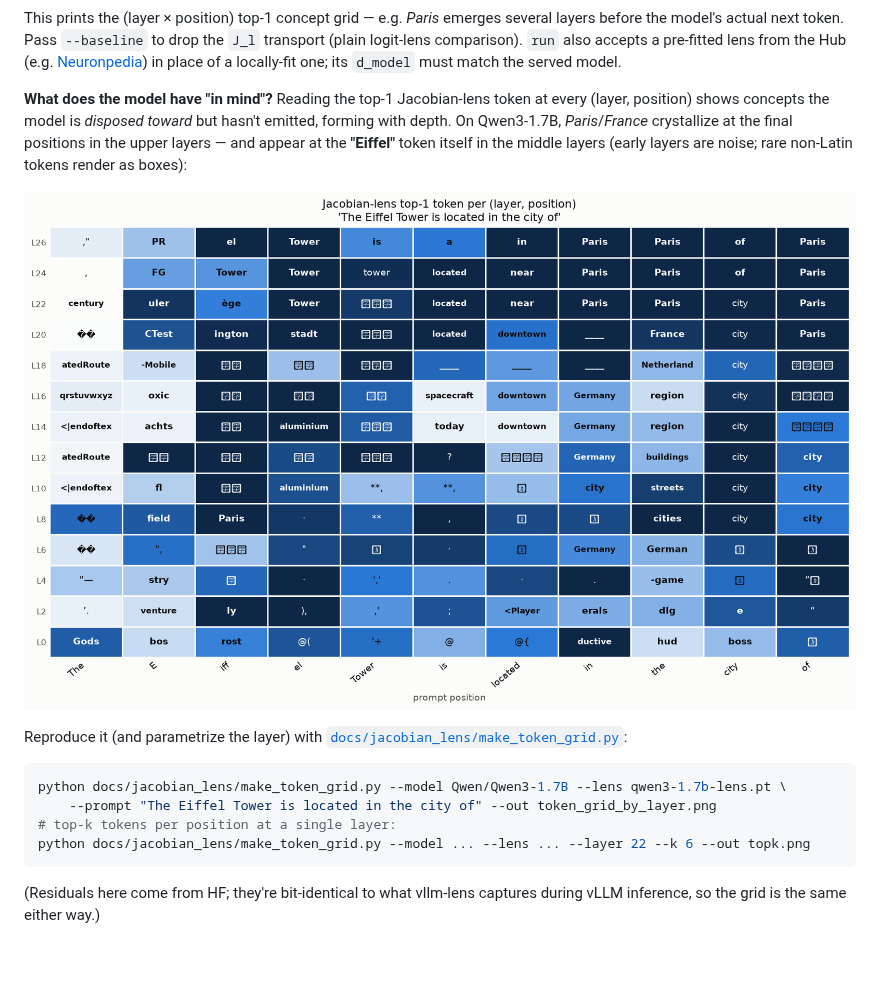
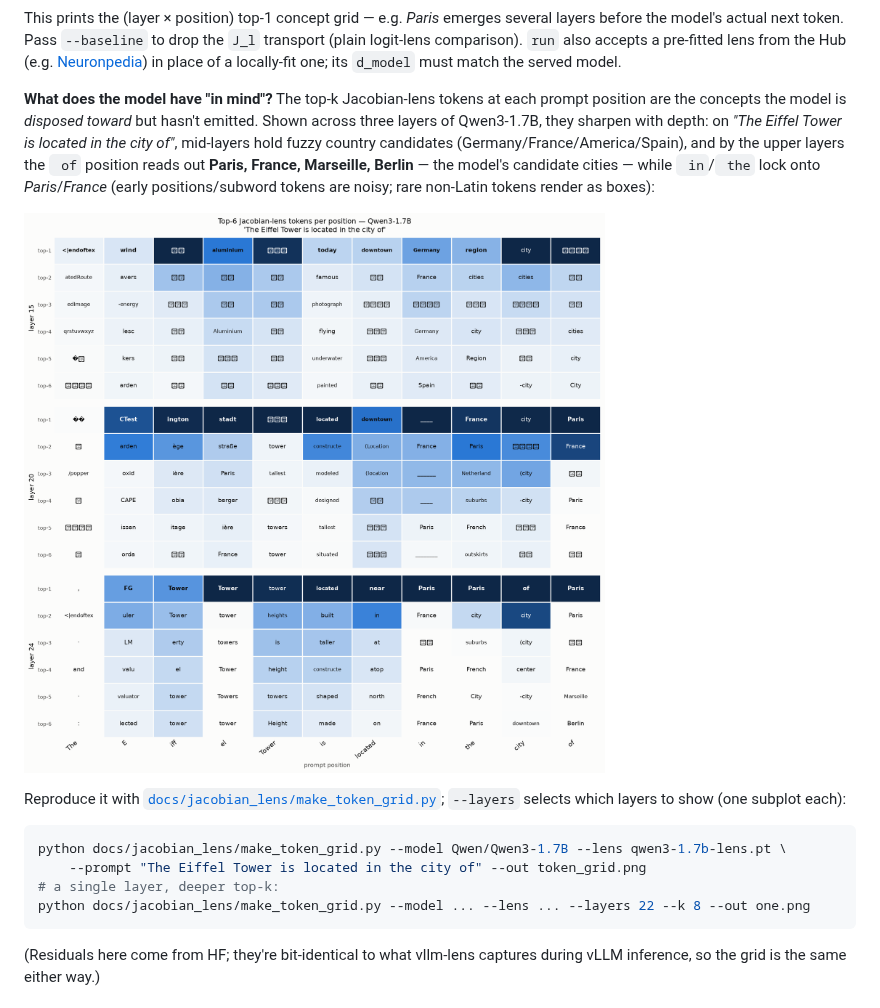
Before and after one commit to UKGovernmentBEIS/vllm-lens, a Markdown page: README.md, the part around the change. Rendered like a GitHub page; pictures changed too: docs/jacobian_lens/token_grid.png (added), docs/jacobian_lens/token_grid_by_layer.png (deleted); blank space fills up the shorter version.

Commit message:
docs(jacobian_lens): top-k token grid across layers (fixes CI lint)
Keep the top-k-tokens-per-position view (the concepts the model holds), with
make_token_grid.py taking --layers to render one subplot per layer so you can
watch them sharpen with depth. Rewrite fixes the E741/E702 ruff errors.

Co-Authored-By: Claude Opus 4.8 (1M context) <noreply@anthropic.com>

````diff
--- a/README.md
+++ b/README.md
@@ -215,17 +215,17 @@ python examples/jacobian_lens.py run \
 
 This prints the (layer × position) top-1 concept grid — e.g. *Paris* emerges several layers before the model's actual next token. Pass `--baseline` to drop the `J_l` transport (plain logit-lens comparison). `run` also accepts a pre-fitted lens from the Hub (e.g. [Neuronpedia](https://huggingface.co/neuronpedia/jacobian-lens)) in place of a locally-fit one; its `d_model` must match the served model.
 
-**What does the model have "in mind"?** Reading the top-1 Jacobian-lens token at every (layer, position) shows concepts the model is *disposed toward* but hasn't emitted, forming with depth. On Qwen3-1.7B, *Paris*/*France* crystallize at the final positions in the upper layers — and appear at the **"Eiffel"** token itself in the middle layers (early layers are noise; rare non-Latin tokens render as boxes):
+**What does the model have "in mind"?** The top-k Jacobian-lens tokens at each prompt position are the concepts the model is *disposed toward* but hasn't emitted. Shown across three layers of Qwen3-1.7B, they sharpen with depth: on *"The Eiffel Tower is located in the city of"*, mid-layers hold fuzzy country candidates (Germany/France/America/Spain), and by the upper layers the ` of` position reads out **Paris, France, Marseille, Berlin** — the model's candidate cities — while ` in`/` the` lock onto *Paris*/*France* (early positions/subword tokens are noisy; rare non-Latin tokens render as boxes):
 
-![Top-1 Jacobian-lens token per layer × position](docs/jacobian_lens/token_grid_by_layer.png)
+![Top-k Jacobian-lens tokens per position, across layers](docs/jacobian_lens/token_grid.png)
 
-Reproduce it (and parametrize the layer) with [`docs/jacobian_lens/make_token_grid.py`](docs/jacobian_lens/make_token_grid.py):
+Reproduce it with [`docs/jacobian_lens/make_token_grid.py`](docs/jacobian_lens/make_token_grid.py); `--layers` selects which layers to show (one subplot each):
 
 ```bash
 python docs/jacobian_lens/make_token_grid.py --model Qwen/Qwen3-1.7B --lens qwen3-1.7b-lens.pt \
-    --prompt "The Eiffel Tower is located in the city of" --out token_grid_by_layer.png
-# top-k tokens per position at a single layer:
-python docs/jacobian_lens/make_token_grid.py --model ... --lens ... --layer 22 --k 6 --out topk.png
+    --prompt "The Eiffel Tower is located in the city of" --out token_grid.png
+# a single layer, deeper top-k:
+python docs/jacobian_lens/make_token_grid.py --model ... --lens ... --layers 22 --k 8 --out one.png
 ```
 
 (Residuals here come from HF; they're bit-identical to what vllm-lens captures during vLLM inference, so the grid is the same either way.)
````
Also changed, not shown: 1 other file.
